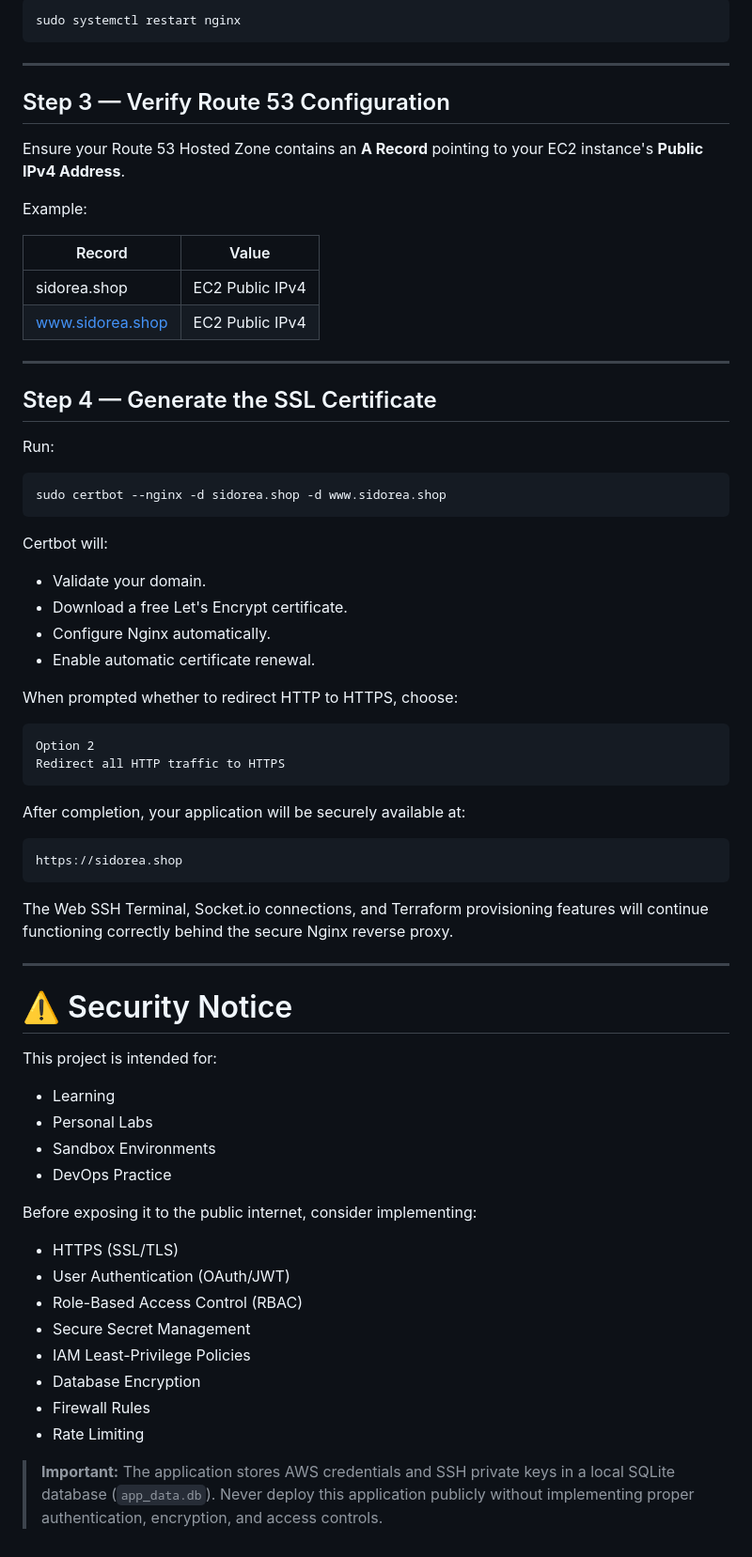
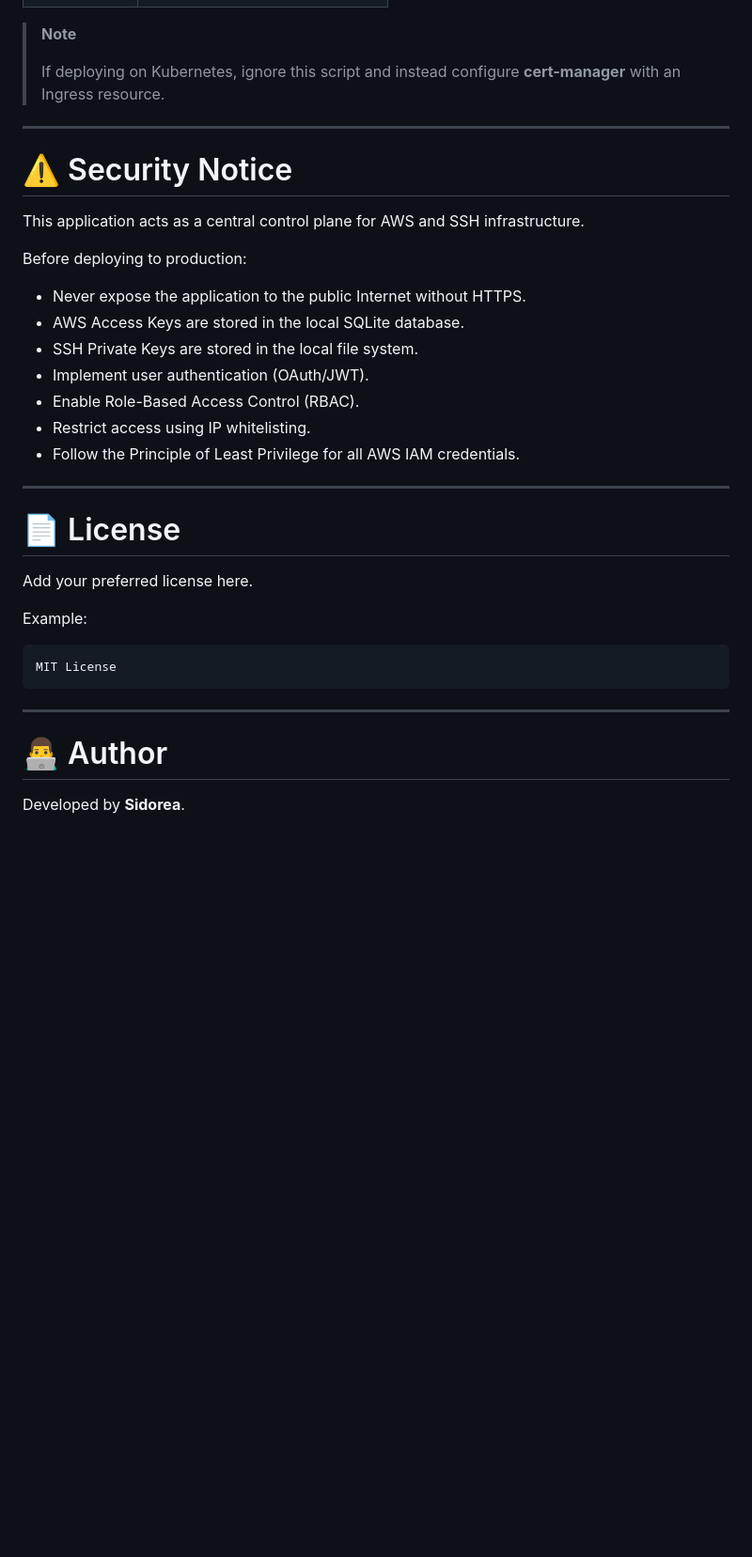
Before and after one commit to nagaraj602/sidorea-shop-CIDR-planner-SSH-terminal-ec2-launch-manager, a Markdown page: 2-tier-architecture-with-sqlite-db/README.md, the part around one of its changes. Shown at 94% size. Rendered like a GitHub page; blank space fills up the shorter version.

````diff
--- a/2-tier-architecture-with-sqlite-db/README.md
+++ b/2-tier-architecture-with-sqlite-db/README.md
@@ -321,72 +294,37 @@ Restart Nginx:
-```bash
-sudo systemctl restart nginx
-```
-
----
-
-## Step 3 — Verify Route 53 Configuration
-
-Ensure your Route 53 Hosted Zone contains an **A Record** pointing to your EC2 instance's **Public IPv4 Address**.
-
-Example:
-
-| Record | Value |
-|---------|-------|
-| sidorea.shop | EC2 Public IPv4 |
-| www.sidorea.shop | EC2 Public IPv4 |
-
----
-
-## Step 4 — Generate the SSL Certificate
-
-Run:
-
-```bash
-sudo certbot --nginx -d sidorea.shop -d www.sidorea.shop
-```
-
-Certbot will:
-
-- Validate your domain.
-- Download a free Let's Encrypt certificate.
-- Configure Nginx automatically.
-- Enable automatic certificate renewal.
-
-When prompted whether to redirect HTTP to HTTPS, choose:
-
-```
-Option 2
-Redirect all HTTP traffic to HTTPS
-```
-
-After completion, your application will be securely available at:
-
-```
-https://sidorea.shop
-```
-
-The Web SSH Terminal, Socket.io connections, and Terraform provisioning features will continue functioning correctly behind the secure Nginx reverse proxy.
+> **Note**
+>
+> If deploying on Kubernetes, ignore this script and instead configure **cert-manager** with an Ingress resource.
 
 ---
 
 # ⚠️ Security Notice
 
-This project is intended for:
+This application acts as a central control plane for AWS and SSH infrastructure.
 
-- Learning
-- Personal Labs
-- Sandbox Environments
-- DevOps Practice
+Before deploying to production:
 
-Before exposing it to the public internet, consider implementing:
+- Never expose the application to the public Internet without HTTPS.
+- AWS Access Keys are stored in the local SQLite database.
+- SSH Private Keys are stored in the local file system.
+- Implement user authentication (OAuth/JWT).
+- Enable Role-Based Access Control (RBAC).
+- Restrict access using IP whitelisting.
+- Follow the Principle of Least Privilege for all AWS IAM credentials.
 
-- HTTPS (SSL/TLS)
-- User Authentication (OAuth/JWT)
-- Role-Based Access Control (RBAC)
-- Secure Secret Management
-- IAM Least-Privilege Policies
-- Database Encryption
-- Firewall Rules
-- Rate Limiting
+---
 
-> **Important:** The application stores AWS credentials and SSH private keys in a local SQLite database (`app_data.db`). Never deploy this application publicly without implementing proper authentication, encryption, and access controls.
+# 📄 License
+
+Add your preferred license here.
+
+Example:
+
+```
+MIT License
+```
+
+---
+
+# 👨‍💻 Author
+
+Developed by **Sidorea**.
````
Also changed, not shown: other parts of 2-tier-architecture-with-sqlite-db/README.md (+184 -211 lines).
